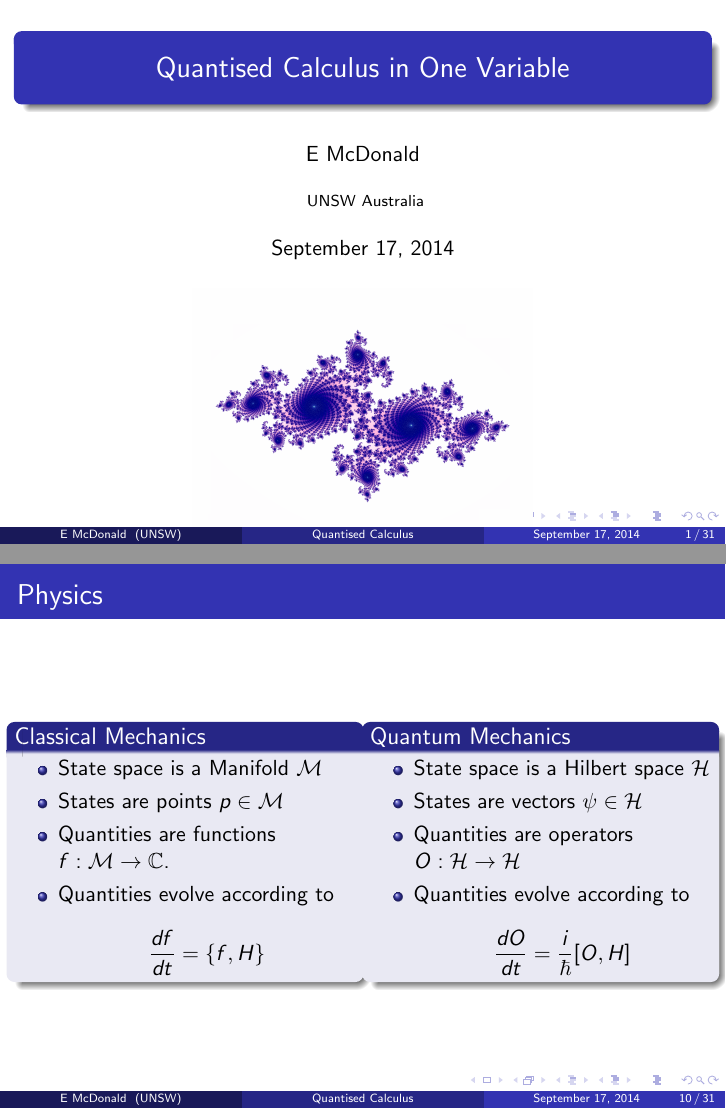
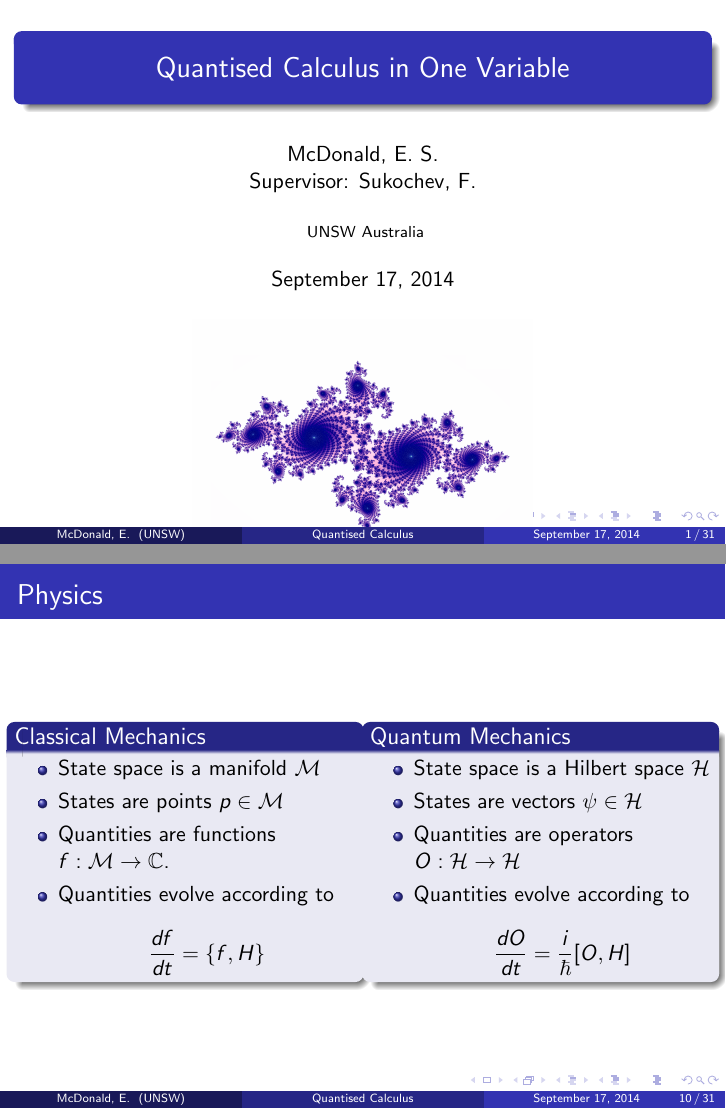
Before and after one commit to skityl/Talks, LaTeX slides (talk.tex): pages 1 and 10 of 31, joined at a grey line. Compiled offline with pdfLaTeX.

Commit message:
Added supervisor

```diff
--- a/talk.tex
+++ b/talk.tex
@@ -21,7 +21,7 @@
 %\usepackage{bm} % For typesetting bold math (not \mathbold)
 %\logo{\includegraphics[height=0.6cm]{yourlogo.eps}} %
 \title[Quantised Calculus]{Quantised Calculus in One Variable}
-\author{E McDonald}
+\author[McDonald, E.]{McDonald, E. S. \\Supervisor: Sukochev, F.}
 \institute[UNSW] { UNSW Australia }
 \titlegraphic{\includegraphics[width=60mm]{Julia_set_(ice).png}}
 
@@ -194,7 +194,7 @@ An answer is provided by physics.
             \begin{column}{.5\textwidth}
                 \begin{block}{Classical Mechanics}
                     \begin{itemize}
-                        \item{} State space is a Manifold $\mathcal{M}$
+                        \item{} State space is a manifold $\mathcal{M}$
                         \item{} States are points $p \in \mathcal{M}$
                         \item{} Quantities are functions $f:\mathcal{M}\rightarrow\Cplx$.
                         \item{} Quantities evolve according to
```
Also changed, not shown: talk.pdf, 1 other file.
